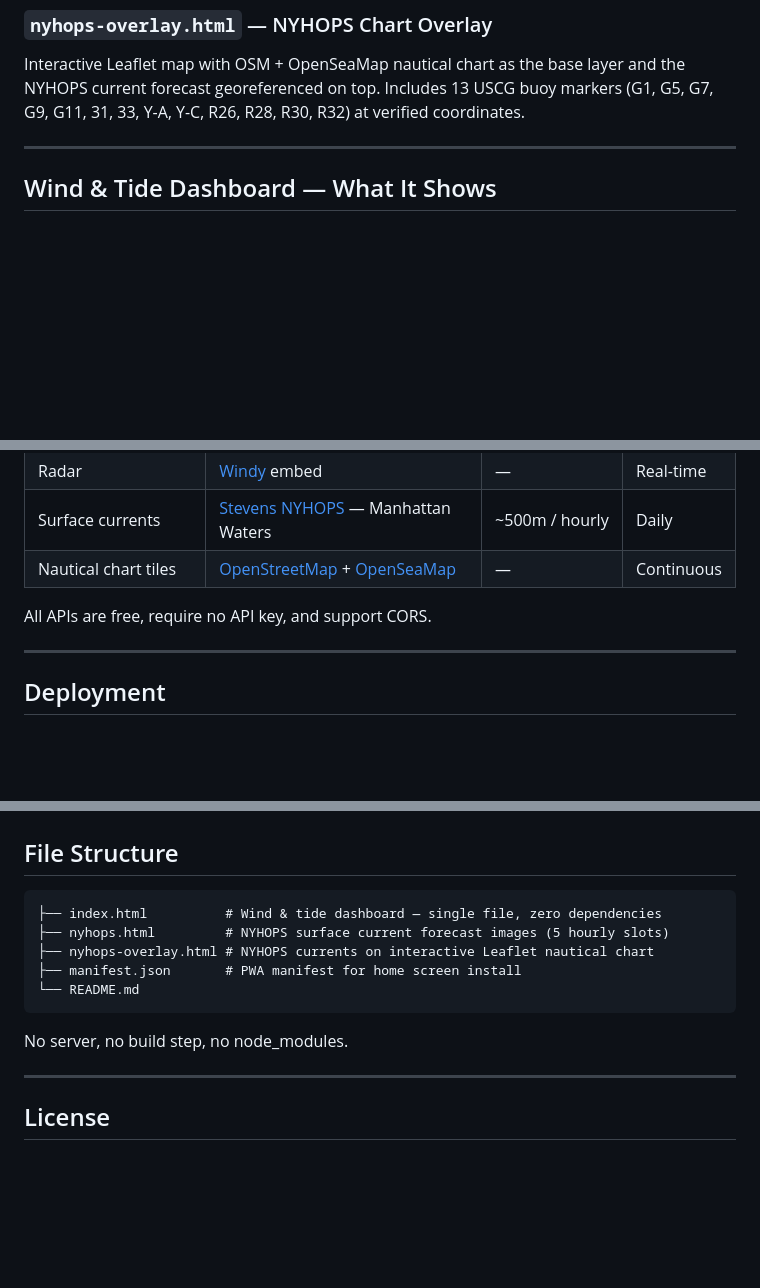
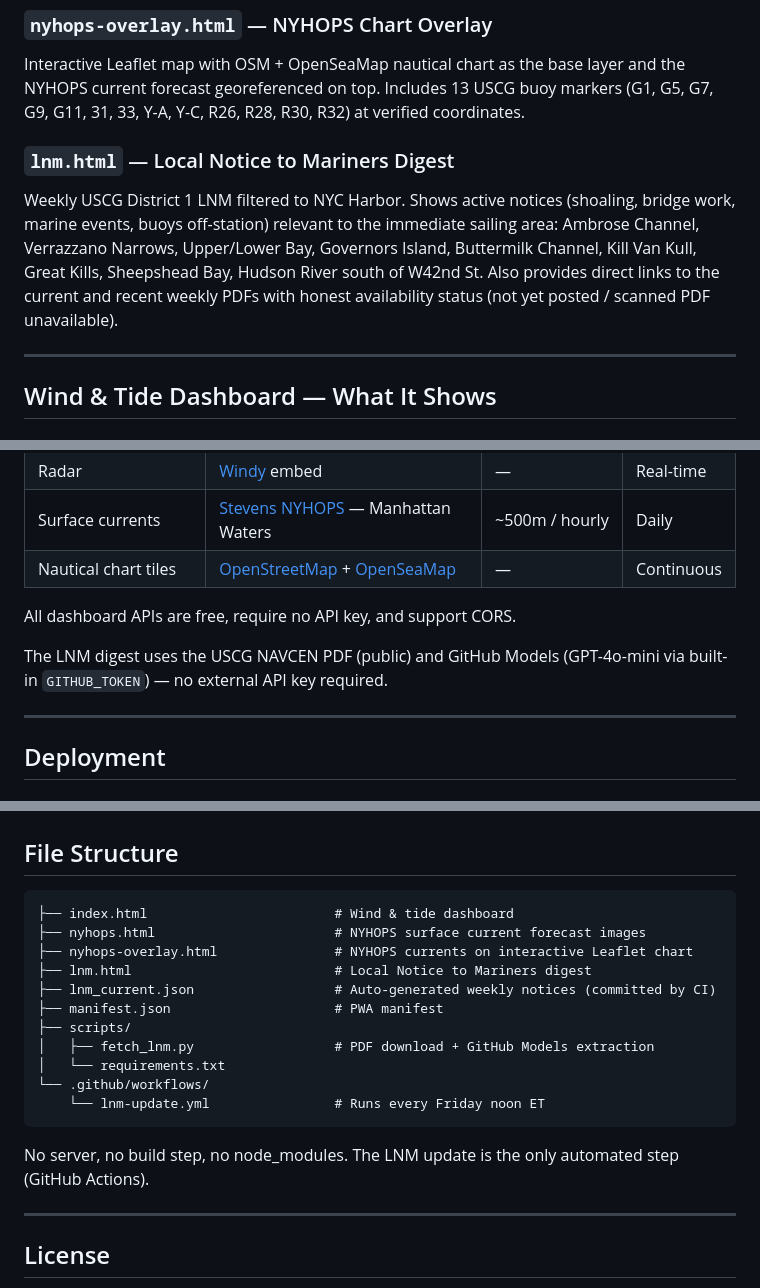
Before and after one commit to jny8630/nycharborsailingdashboard, a Markdown page: README.md, 3 parts joined by grey strips. GitHub-like rendering; blank space fills up the shorter version.

Commit message:
Update README to document LNM Digest page and new file structure
Co-Authored-By: Claude Sonnet 4.6 <noreply@anthropic.com>

````diff
--- a/README.md
+++ b/README.md
@@ -18,6 +18,9 @@ Five consecutive hourly surface current forecast images for Manhattan Waters fro
 
 ### `nyhops-overlay.html` — NYHOPS Chart Overlay
 Interactive Leaflet map with OSM + OpenSeaMap nautical chart as the base layer and the NYHOPS current forecast georeferenced on top. Includes 13 USCG buoy markers (G1, G5, G7, G9, G11, 31, 33, Y-A, Y-C, R26, R28, R30, R32) at verified coordinates.
+
+### `lnm.html` — Local Notice to Mariners Digest
+Weekly USCG District 1 LNM filtered to NYC Harbor. Shows active notices (shoaling, bridge work, marine events, buoys off-station) relevant to the immediate sailing area: Ambrose Channel, Verrazzano Narrows, Upper/Lower Bay, Governors Island, Buttermilk Channel, Kill Van Kull, Great Kills, Sheepshead Bay, Hudson River south of W42nd St. Also provides direct links to the current and recent weekly PDFs with honest availability status (not yet posted / scanned PDF unavailable).
 
 ---
 
@@ -81,7 +84,9 @@ Inspired by the B&G Advanced WindPlot display on Zeus/Vulcan chartplotters:
 | Surface currents | [Stevens NYHOPS](https://hudson.dl.stevens-tech.edu/maritimeforecast/) — Manhattan Waters | ~500m / hourly | Daily |
 | Nautical chart tiles | [OpenStreetMap](https://www.openstreetmap.org) + [OpenSeaMap](https://www.openseamap.org) | — | Continuous |
 
-All APIs are free, require no API key, and support CORS.
+All dashboard APIs are free, require no API key, and support CORS.
+
+The LNM digest uses the USCG NAVCEN PDF (public) and GitHub Models (GPT-4o-mini via built-in `GITHUB_TOKEN`) — no external API key required.
 
 ---
 
@@ -123,14 +128,20 @@ The forecast uses Open-Meteo's `minutely_15` endpoint sourced from NOAA HRRR (3k
 ## File Structure
 
 ```
-├── index.html          # Wind & tide dashboard — single file, zero dependencies
-├── nyhops.html         # NYHOPS surface current forecast images (5 hourly slots)
-├── nyhops-overlay.html # NYHOPS currents on interactive Leaflet nautical chart
-├── manifest.json       # PWA manifest for home screen install
-└── README.md
+├── index.html                        # Wind & tide dashboard
+├── nyhops.html                       # NYHOPS surface current forecast images
+├── nyhops-overlay.html               # NYHOPS currents on interactive Leaflet chart
+├── lnm.html                          # Local Notice to Mariners digest
+├── lnm_current.json                  # Auto-generated weekly notices (committed by CI)
+├── manifest.json                     # PWA manifest
+├── scripts/
+│   ├── fetch_lnm.py                  # PDF download + GitHub Models extraction
+│   └── requirements.txt
+└── .github/workflows/
+    └── lnm-update.yml                # Runs every Friday noon ET
 ```
 
-No server, no build step, no node_modules.
+No server, no build step, no node_modules. The LNM update is the only automated step (GitHub Actions).
 
 ---
 
````
